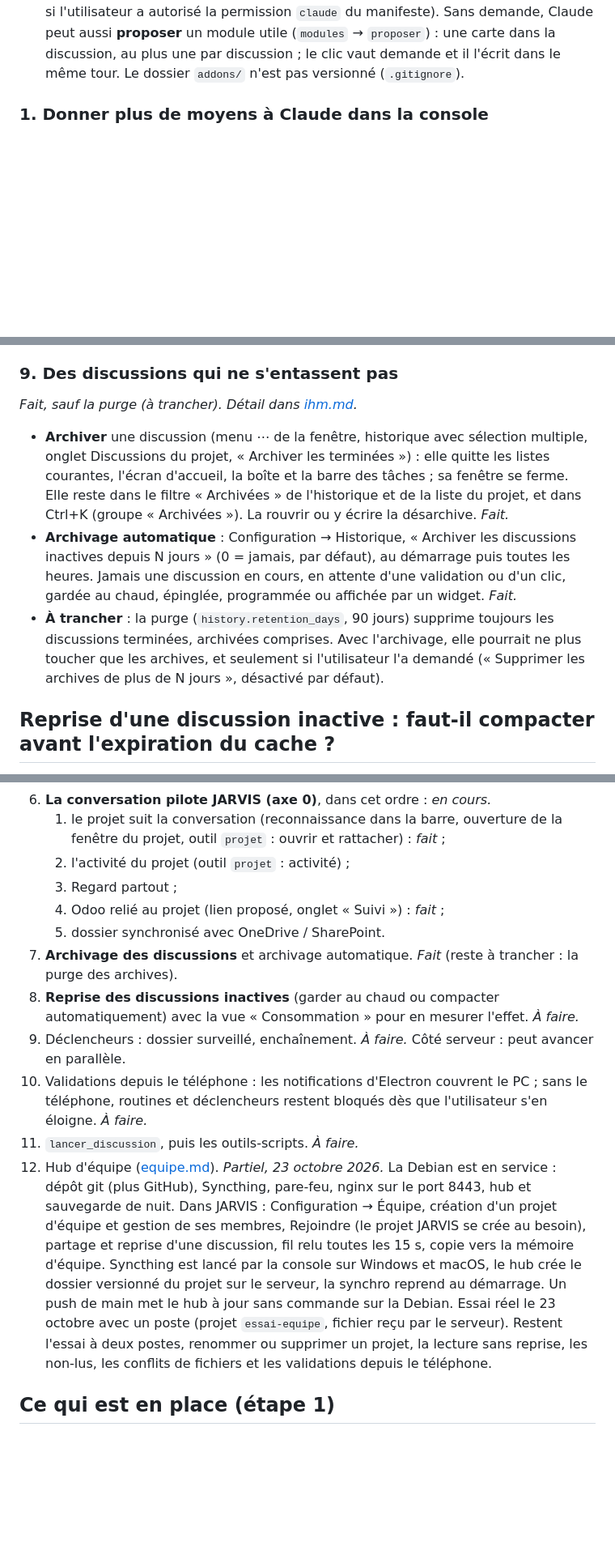
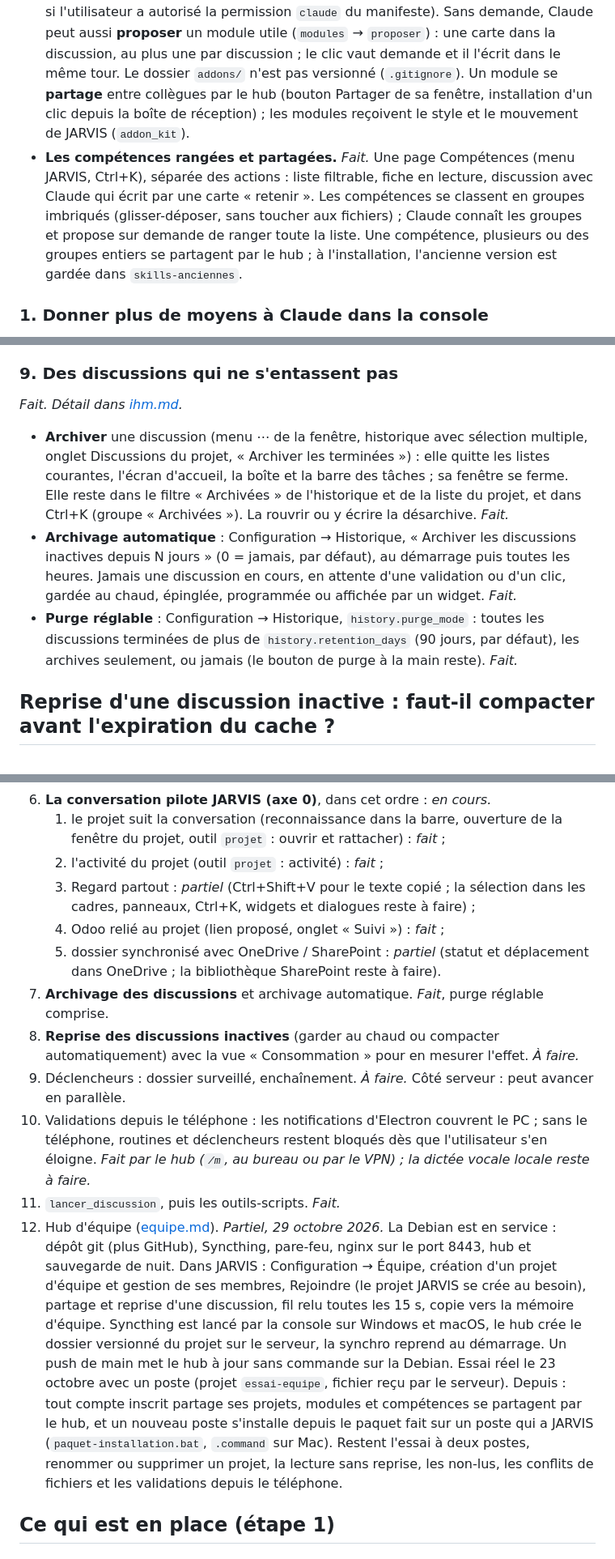
Before and after one commit to Roger-ades/jarvis-console, a Markdown page: docs/feuille-de-route.md, 3 parts joined by grey strips. Shown at 81% size. GitHub-like rendering; blank space fills up the shorter version.

```diff
--- a/docs/feuille-de-route.md
+++ b/docs/feuille-de-route.md
@@ -120,7 +125,15 @@ d'approbation dès que quelque chose est enregistré (rattacher, lier, synchroni
   permission `claude` du manifeste). Sans demande, Claude peut aussi **proposer** un module utile
   (`modules` → `proposer`) : une carte dans la discussion, au plus une par discussion ;
   le clic vaut demande et il l'écrit dans le même tour. Le dossier `addons/` n'est pas
-  versionné (`.gitignore`).
+  versionné (`.gitignore`). Un module se **partage** entre collègues par le hub (bouton Partager de
+  sa fenêtre, installation d'un clic depuis la boîte de réception) ; les modules reçoivent le style
+  et le mouvement de JARVIS (`addon_kit`).
+- **Les compétences rangées et partagées.** *Fait.* Une page Compétences (menu JARVIS, Ctrl+K),
+  séparée des actions : liste filtrable, fiche en lecture, discussion avec Claude qui écrit par une
+  carte « retenir ». Les compétences se classent en groupes imbriqués (glisser-déposer, sans toucher
+  aux fichiers) ; Claude connaît les groupes et propose sur demande de ranger toute la liste. Une
+  compétence, plusieurs ou des groupes entiers se partagent par le hub ; à l'installation, l'ancienne
+  version est gardée dans `skills-anciennes`.
 
 ### 1. Donner plus de moyens à Claude dans la console
 
@@ -228,7 +243,7 @@ Détail dans [electron.md](electron.md). *Fait : `build-app.bat` installe l'appl
 
 ### 9. Des discussions qui ne s'entassent pas
 
-*Fait, sauf la purge (à trancher). Détail dans [ihm.md](ihm.md#archivage-des-discussions).*
+*Fait. Détail dans [ihm.md](ihm.md#archivage-des-discussions).*
 
 - **Archiver** une discussion (menu ⋯ de la fenêtre, historique avec sélection multiple, onglet
   Discussions du projet, « Archiver les terminées ») : elle quitte les listes courantes, l'écran
@@ -239,10 +254,9 @@ Détail dans [electron.md](electron.md). *Fait : `build-app.bat` installe l'appl
   N jours » (0 = jamais, par défaut), au démarrage puis toutes les heures. Jamais une discussion en
   cours, en attente d'une validation ou d'un clic, gardée au chaud, épinglée, programmée ou affichée
   par un widget. *Fait.*
-- **À trancher** : la purge (`history.retention_days`, 90 jours) supprime toujours les discussions
-  terminées, archivées comprises. Avec l'archivage, elle pourrait ne plus toucher que les archives, et
-  seulement si l'utilisateur l'a demandé (« Supprimer les archives de plus de N jours », désactivé par
-  défaut).
+- **Purge réglable** : Configuration → Historique, `history.purge_mode` : toutes les discussions
+  terminées de plus de `history.retention_days` (90 jours, par défaut), les archives seulement, ou
+  jamais (le bouton de purge à la main reste). *Fait.*
 
 ## Reprise d'une discussion inactive : faut-il compacter avant l'expiration du cache ?
 
@@ -300,20 +314,22 @@ Un bouton « Compacter et mettre en pause » couvre le cas où l'on sait qu'on r
 6. **La conversation pilote JARVIS (axe 0)**, dans cet ordre : *en cours.*
    1. le projet suit la conversation (reconnaissance dans la barre, ouverture de la fenêtre du
       projet, outil `projet` : ouvrir et rattacher) : *fait* ;
-   2. l'activité du projet (outil `projet` : activité) ;
-   3. Regard partout ;
+   2. l'activité du projet (outil `projet` : activité) : *fait* ;
+   3. Regard partout : *partiel* (Ctrl+Shift+V pour le texte copié ; la sélection dans les cadres,
+      panneaux, Ctrl+K, widgets et dialogues reste à faire) ;
    4. Odoo relié au projet (lien proposé, onglet « Suivi ») : *fait* ;
-   5. dossier synchronisé avec OneDrive / SharePoint.
-7. **Archivage des discussions** et archivage automatique. *Fait* (reste à trancher : la purge des
-   archives).
+   5. dossier synchronisé avec OneDrive / SharePoint : *partiel* (statut et déplacement dans
+      OneDrive ; la bibliothèque SharePoint reste à faire).
+7. **Archivage des discussions** et archivage automatique. *Fait*, purge réglable comprise.
 8. **Reprise des discussions inactives** (garder au chaud ou compacter automatiquement) avec la vue
    « Consommation » pour en mesurer l'effet. *À faire.*
 9. Déclencheurs : dossier surveillé, enchaînement. *À faire.* Côté serveur : peut avancer en
    parallèle.
 10. Validations depuis le téléphone : les notifications d'Electron couvrent le PC ; sans le téléphone,
-    routines et déclencheurs restent bloqués dès que l'utilisateur s'en éloigne. *À faire.*
-11. `lancer_discussion`, puis les outils-scripts. *À faire.*
-12. Hub d'équipe ([equipe.md](equipe.md)). *Partiel, 23 octobre 2026.* La Debian est en
+    routines et déclencheurs restent bloqués dès que l'utilisateur s'en éloigne. *Fait par le hub
+    (`/m`, au bureau ou par le VPN) ; la dictée vocale locale reste à faire.*
+11. `lancer_discussion`, puis les outils-scripts. *Fait.*
+12. Hub d'équipe ([equipe.md](equipe.md)). *Partiel, 29 octobre 2026.* La Debian est en
     service : dépôt git (plus GitHub), Syncthing, pare-feu, nginx sur le port 8443,
     hub et sauvegarde de nuit. Dans JARVIS : Configuration → Équipe, création d'un
     projet d'équipe et gestion de ses membres, Rejoindre (le projet JARVIS se crée au
@@ -322,7 +338,9 @@ Un bouton « Compacter et mettre en pause » couvre le cas où l'on sait qu'on r
     hub crée le dossier versionné du projet sur le serveur, la synchro reprend au
     démarrage. Un push de main met le hub à jour sans commande sur la Debian. Essai réel
     le 23 octobre avec un poste (projet `essai-equipe`, fichier reçu par le serveur).
-    Restent l'essai à deux postes, renommer ou supprimer un projet, la lecture sans
+    Depuis : tout compte inscrit partage ses projets, modules et compétences se partagent
+    par le hub, et un nouveau poste s'installe depuis le paquet fait sur un poste qui a
+    JARVIS (`paquet-installation.bat`, `.command` sur Mac). Restent l'essai à deux postes, renommer ou supprimer un projet, la lecture sans
     reprise, les non-lus, les conflits de fichiers et les validations depuis le
     téléphone.
 
```
Also changed, not shown: other parts of docs/feuille-de-route.md (+27 -20 lines).
